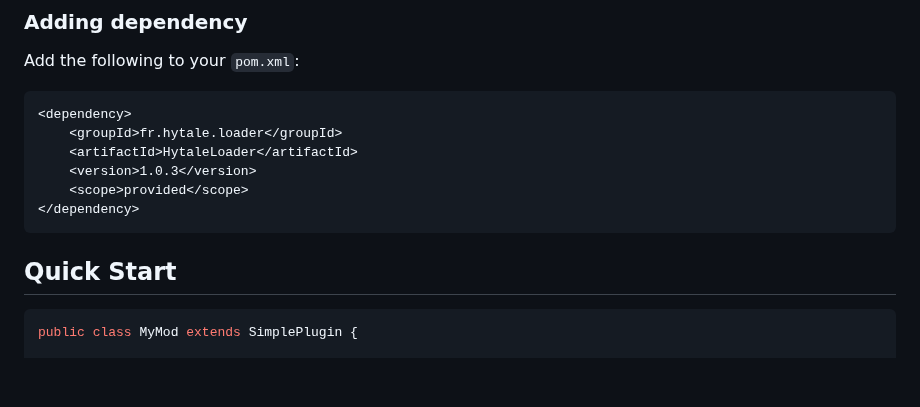
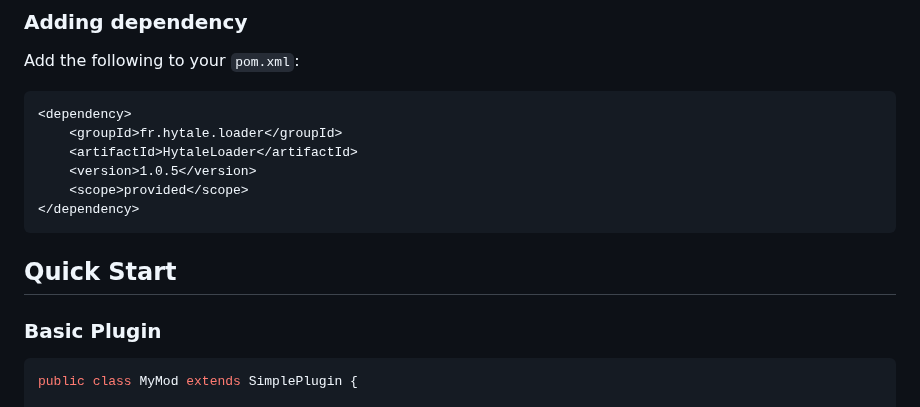
Before and after one commit to Program132/HL, a Markdown page: README.md, the part around one of its changes. Drawn GitHub-style; blank space fills up the shorter version.

````diff
--- a/README.md
+++ b/README.md
@@ -37,12 +51,14 @@ Add the following to your `pom.xml`:
 <dependency>
     <groupId>fr.hytale.loader</groupId>
     <artifactId>HytaleLoader</artifactId>
-    <version>1.0.3</version>
+    <version>1.0.5</version>
     <scope>provided</scope>
 </dependency>
 ```
 
 ## Quick Start
+
+### Basic Plugin
 
 ```java
 public class MyMod extends SimplePlugin {
````
Also changed, not shown: other parts of README.md (+67 -65 lines).
